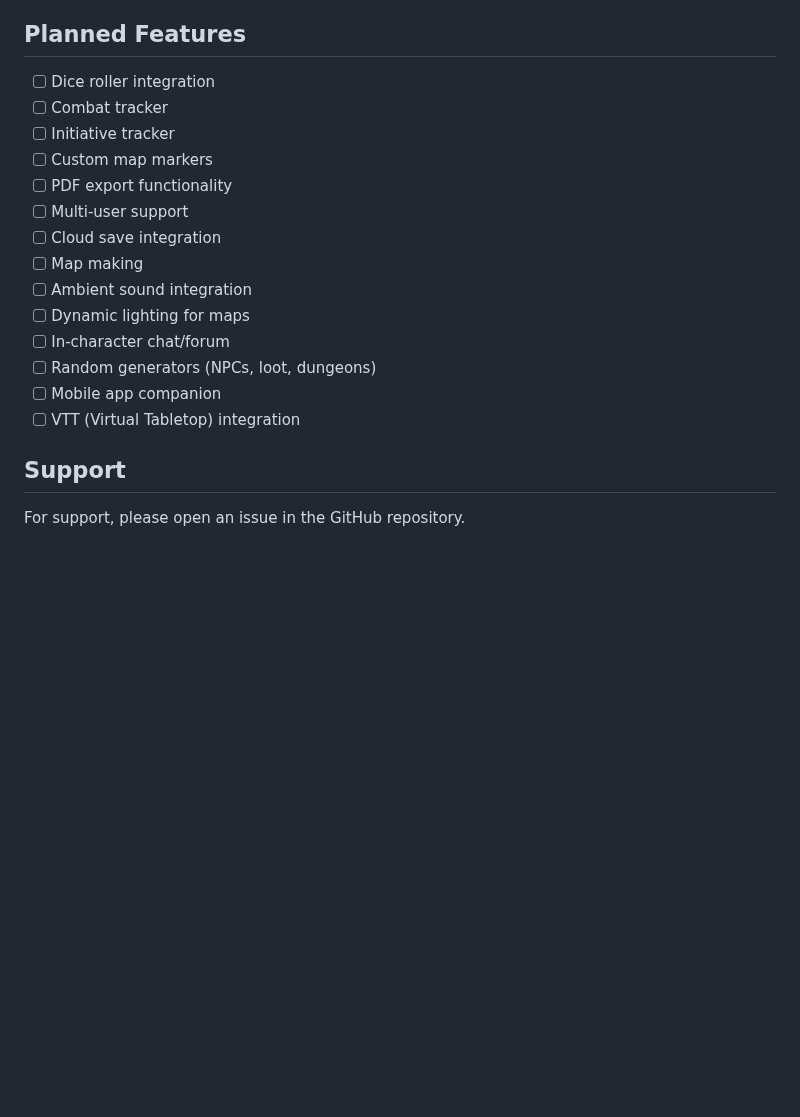
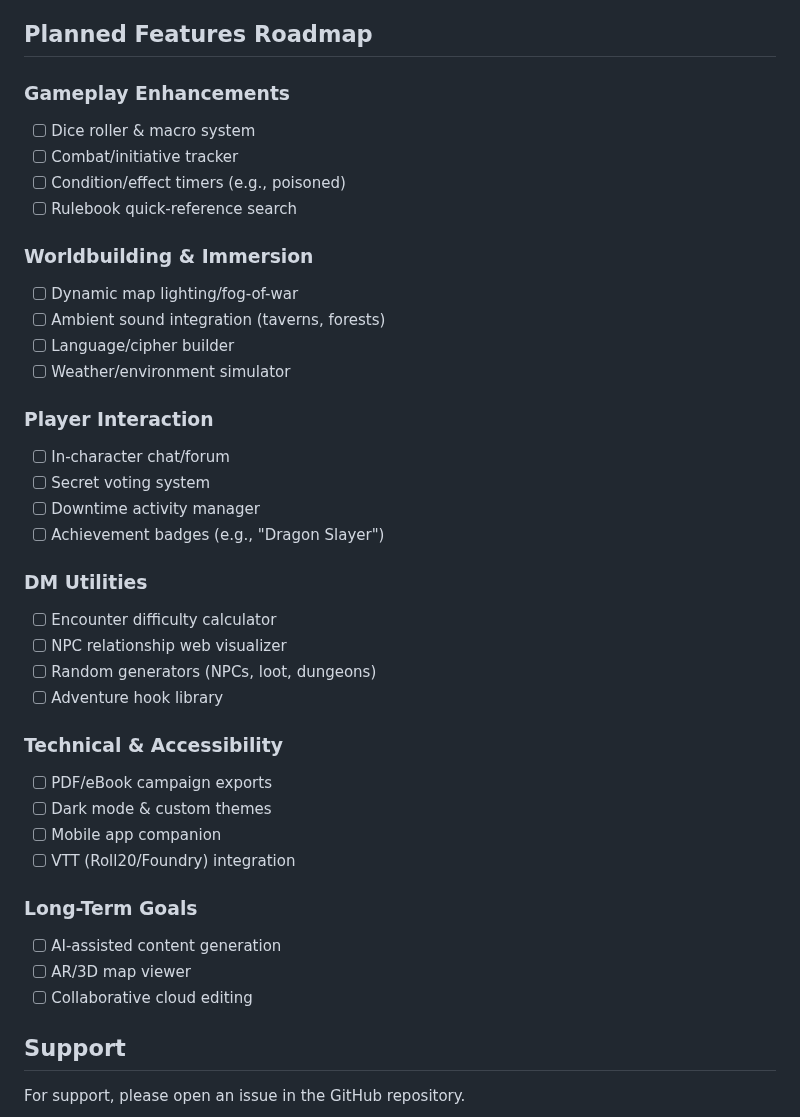
Before and after one commit to A-PhantomGamer/DNDWiki, a Markdown page: README.md, the part around one of its changes. Rendered like a GitHub page; blank space fills up the shorter version.

```diff
--- a/README.md
+++ b/README.md
@@ -147,21 +136,42 @@ Created by [A-PhantomGamer]
   - Lore system
   - DM tools
 
-## Planned Features
-- [ ] Dice roller integration
-- [ ] Combat tracker
-- [ ] Initiative tracker
-- [ ] Custom map markers
-- [ ] PDF export functionality
-- [ ] Multi-user support
-- [ ] Cloud save integration
-- [ ] Map making
-- [ ] Ambient sound integration
-- [ ] Dynamic lighting for maps
+## Planned Features Roadmap
+
+### Gameplay Enhancements
+- [ ] Dice roller & macro system
+- [ ] Combat/initiative tracker
+- [ ] Condition/effect timers (e.g., poisoned)
+- [ ] Rulebook quick-reference search
+
+### Worldbuilding & Immersion
+- [ ] Dynamic map lighting/fog-of-war
+- [ ] Ambient sound integration (taverns, forests)
+- [ ] Language/cipher builder
+- [ ] Weather/environment simulator
+
+### Player Interaction
 - [ ] In-character chat/forum
+- [ ] Secret voting system
+- [ ] Downtime activity manager
+- [ ] Achievement badges (e.g., "Dragon Slayer")
+
+### DM Utilities
+- [ ] Encounter difficulty calculator
+- [ ] NPC relationship web visualizer
 - [ ] Random generators (NPCs, loot, dungeons)
+- [ ] Adventure hook library
+
+### Technical & Accessibility
+- [ ] PDF/eBook campaign exports
+- [ ] Dark mode & custom themes
 - [ ] Mobile app companion
-- [ ] VTT (Virtual Tabletop) integration
+- [ ] VTT (Roll20/Foundry) integration
+
+### Long-Term Goals
+- [ ] AI-assisted content generation
+- [ ] AR/3D map viewer
+- [ ] Collaborative cloud editing
 
 ## Support
 For support, please open an issue in the GitHub repository.
```
Also changed, not shown: other parts of README.md (+26 -37 lines).
